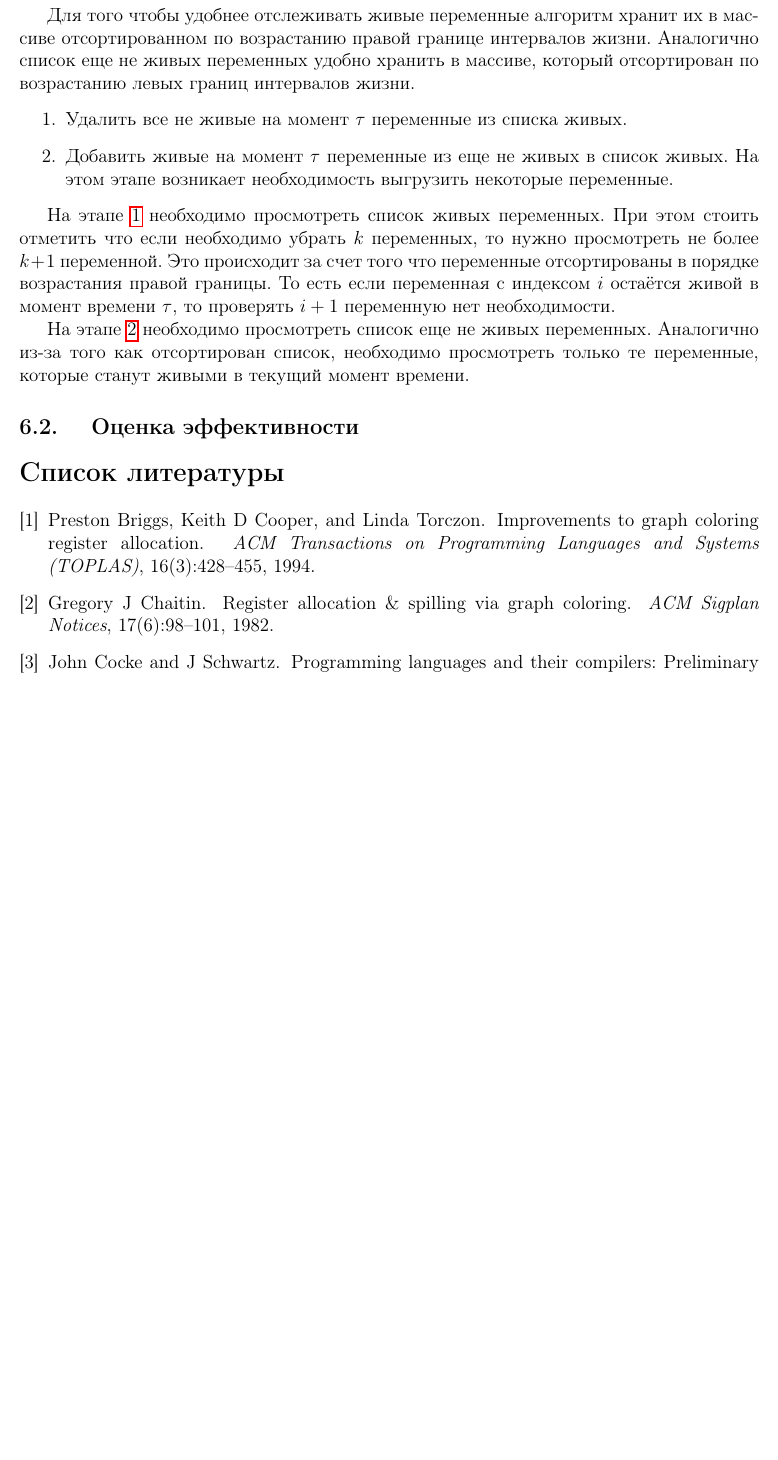
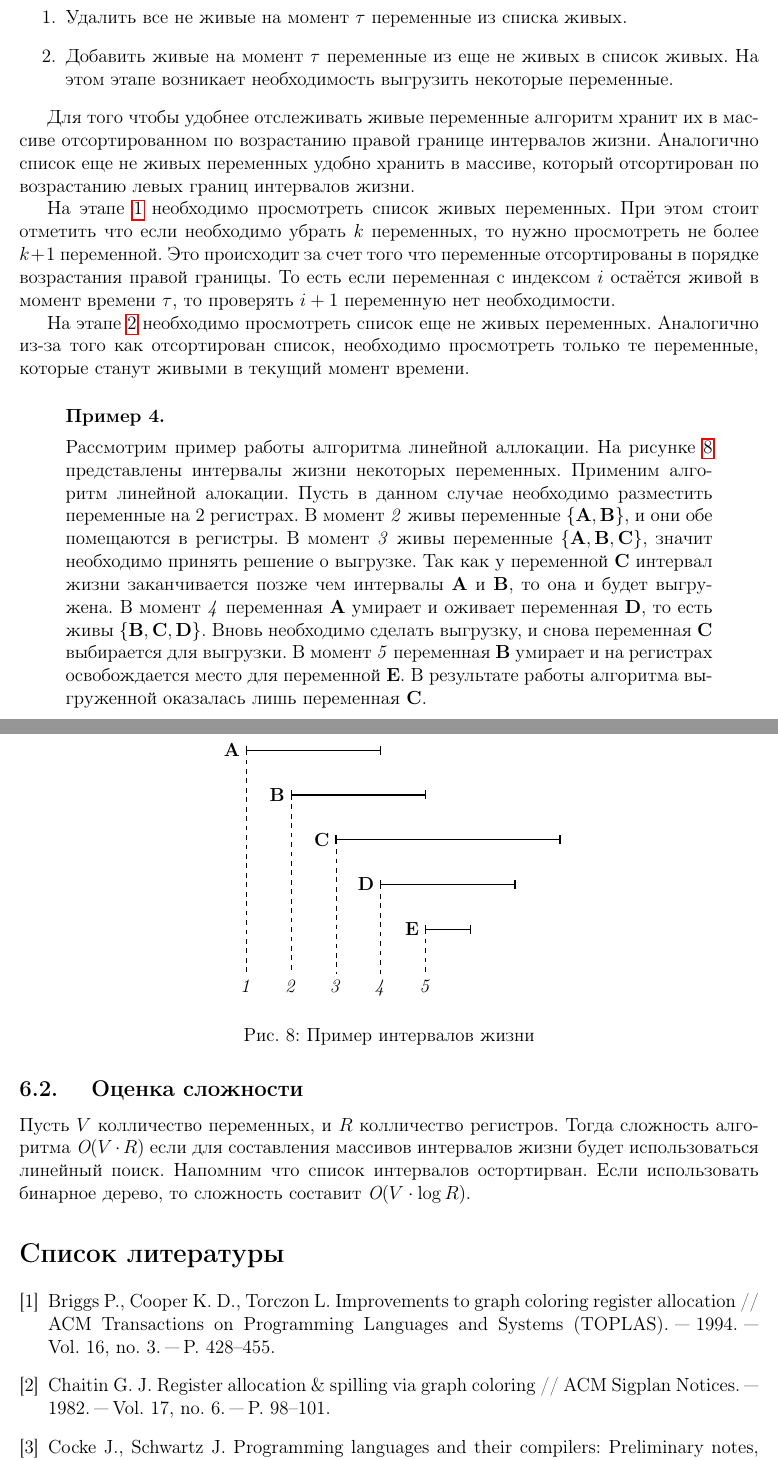
Before and after one commit to rustam2027/register-allocation, a LaTeX document (src/paper.tex): part of page 10 of 11 before the commit and two parts of pages 10 and 11 of 12 after it, the two joined at a grey line, cut so that both start at the same text, the shorter picture padded with empty space. Compiled offline with pdfLaTeX.

Commit message:
Update
Add example and complexity of Poletto algorithm

```diff
--- a/src/paper.tex
+++ b/src/paper.tex
@@ -476,15 +478,16 @@ $\text{cost}(\text{other}) = \frac{100}{27} \approx 3.7$.
 
-Для того чтобы удобнее отслеживать живые переменные алгоритм хранит их в массиве отсортированном по
-возрастанию правой границе интервалов жизни. Аналогично список еще не живых переменных удобно хранить в массиве,
-который отсортирован по возрастанию левых границ интервалов жизни.
-
+Алгоритм:
 \begin{enumerate}
     \item Удалить все не живые на момент $\tau$ переменные из списка живых. \label{poleto_alg:delete_death}
     \item Добавить живые на момент $\tau$ переменные из еще не живых в список живых. На этом этапе
     возникает необходимость выгрузить некоторые переменные. \label{poleto_alg:add_alive}
 \end{enumerate}
 
-На этапе \ref{poleto_alg:delete_death} необходимо просмотреть список живых переменных. При этом стоить отметить
+Для того чтобы удобнее отслеживать живые переменные алгоритм хранит их в массиве отсортированном по
+возрастанию правой границе интервалов жизни. Аналогично список еще не живых переменных удобно хранить в массиве,
+который отсортирован по возрастанию левых границ интервалов жизни.
+
+На этапе \ref{poleto_alg:delete_death} необходимо просмотреть список живых переменных. При этом стоит отметить
 что если необходимо убрать $k$ переменных, то нужно просмотреть не более $k+1$ переменной. Это происходит за счет
 того что переменные отсортированы в порядке возрастания правой границы. То есть если переменная с индексом $i$
 остаётся живой в момент времени $\tau$, то проверять $i + 1$ переменную нет необходимости.
@@ -493,9 +496,84 @@ $\text{cost}(\text{other}) = \frac{100}{27} \approx 3.7$.
 из-за того как отсортирован список, необходимо просмотреть только те переменные, которые станут живыми
 в текущий момент времени.
 
-\subsection{Оценка эффективности}
+\begin{example}
+    \begin{figure}
+        \centering
+        \begin{tikzpicture}
 
-\bibliography{../include/my.bib}{} % Ссылки
-\bibliographystyle{plain}
+            \draw[thick] (-1,5) -- (2,5);
+            \draw[thick] (0,4) -- (3,4);
+            \draw[thick] (1,3) -- (6,3);
+            \draw[thick] (2,2) -- (5,2);
+            \draw[thick] (3,1) -- (4,1);
+
+            \draw[dashed] (-1,5) -- (-1,0);
+            \draw[dashed] (0,4) -- (0,0);
+            \draw[dashed] (1,3) -- (1,0);
+            \draw[dashed] (2,2) -- (2,0);
+            \draw[dashed] (3,1) -- (3,0);
+
+
+            \node[left] at (-1,5) {\textbf{A}};
+            \node[left] at (0,4) {\textbf{B}};
+            \node[left] at (1,3) {\textbf{C}};
+            \node[left] at (2,2) {\textbf{D}};
+            \node[left] at (3,1) {\textbf{E}};
+
+
+            \node[below] at (-1,0) {\textit{1}};
+            \node[below] at (0,0) {\textit{2}};
+            \node[below] at (1,0) {\textit{3}};
+            \node[below] at (2,0) {\textit{4}};
+            \node[below] at (3,0) {\textit{5}};
+
+
+            \draw[thick] (-1,5.1) -- (-1,4.9);
+            \draw[thick] (2,5.1) -- (2,4.9);
+
+            \draw[thick] (0,4.1) -- (0,3.9);
+            \draw[thick] (3,4.1) -- (3,3.9);
+
+            \draw[thick] (1,3.1) -- (1,2.9);
+            \draw[thick] (6,3.1) -- (6,2.9);
+
+            \draw[thick] (2,2.1) -- (2,1.9);
+            \draw[thick] (5,2.1) -- (5,1.9);
+
+            \draw[thick] (3,1.1) -- (3,0.9);
+            \draw[thick] (4,1.1) -- (4,0.9);
+
+        \end{tikzpicture}
+        \caption{Пример интервалов жизни}
+        \label{fig:live_interval_example}
+    \end{figure}
+
+    Рассмотрим пример работы алгоритма линейной аллокации.
+    На рисунке~\ref{fig:live_interval_example} представлены интервалы жизни
+    некоторых переменных.
+    Применим алгоритм линейной алокации.
+    Пусть в данном случае необходимо разместить переменные на 2 регистрах.
+    В момент \textit{2} живы переменные $\{\textbf{A}, \textbf{B}\}$, и они обе помещаются в регистры.
+    В момент \textit{3} живы переменные $\{\textbf{A}, \textbf{B}, \textbf{C}\}$, значит необходимо принять решение о выгрузке.
+    Так как у переменной $\textbf{C}$ интервал жизни заканчивается позже чем интервалы \textbf{A} и \textbf{B}, то она и будет
+    выгружена.
+    В момент \textit{4} переменная \textbf{A} умирает и оживает переменная \textbf{D}, то есть живы $\{\textbf{B}, \textbf{C}, \textbf{D}\}$.
+    Вновь необходимо сделать выгрузку, и снова переменная \textbf{C} выбирается для выгрузки.
+    В момент \textit{5} переменная \textbf{B} умирает и на регистрах освобождается место для переменной \textbf{E}.
+    В результате работы алгоритма выгруженной оказалась лишь переменная \textbf{C}.
+
+\end{example}
+
+\subsection{Оценка сложности}
+
+Пусть $V$ колличество переменных, и $R$ колличество регистров.
+Тогда сложность алгоритма $\textit{O}(V \cdot R)$ если для составления массивов интервалов жизни будет использоваться
+линейный поиск.
+Напомним что список интервалов остортирван.
+Если использовать бинарное дерево, то сложность составит $\textit{O}(V \cdot \log R)$.
+
+\bibliography{../include/my.bib}{}
+
+\bibliographystyle{gost2008s}
 
 \end{document}
```
Also changed, not shown: paper.pdf, src/paper.tex (8 more changed lines).
